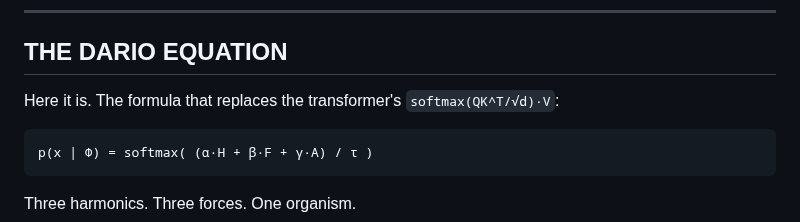
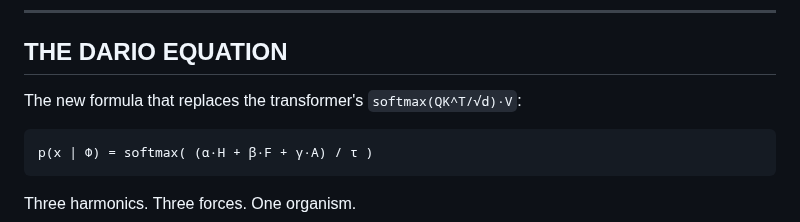
Before and after one commit to ariannamethod/leo, a Markdown page: README.md, the part around the change. Rendered like a GitHub page.

Commit message:
Update Dario Equation description in README

````diff
--- a/README.md
+++ b/README.md
@@ -54,7 +54,7 @@ The Dario Mechanism.
 
 ## THE DARIO EQUATION
 
-Here it is. The formula that replaces the transformer's `softmax(QK^T/√d)·V`:
+The new formula that replaces the transformer's `softmax(QK^T/√d)·V`:
 
 ```
 p(x | Φ) = softmax( (α·H + β·F + γ·A) / τ )
````
